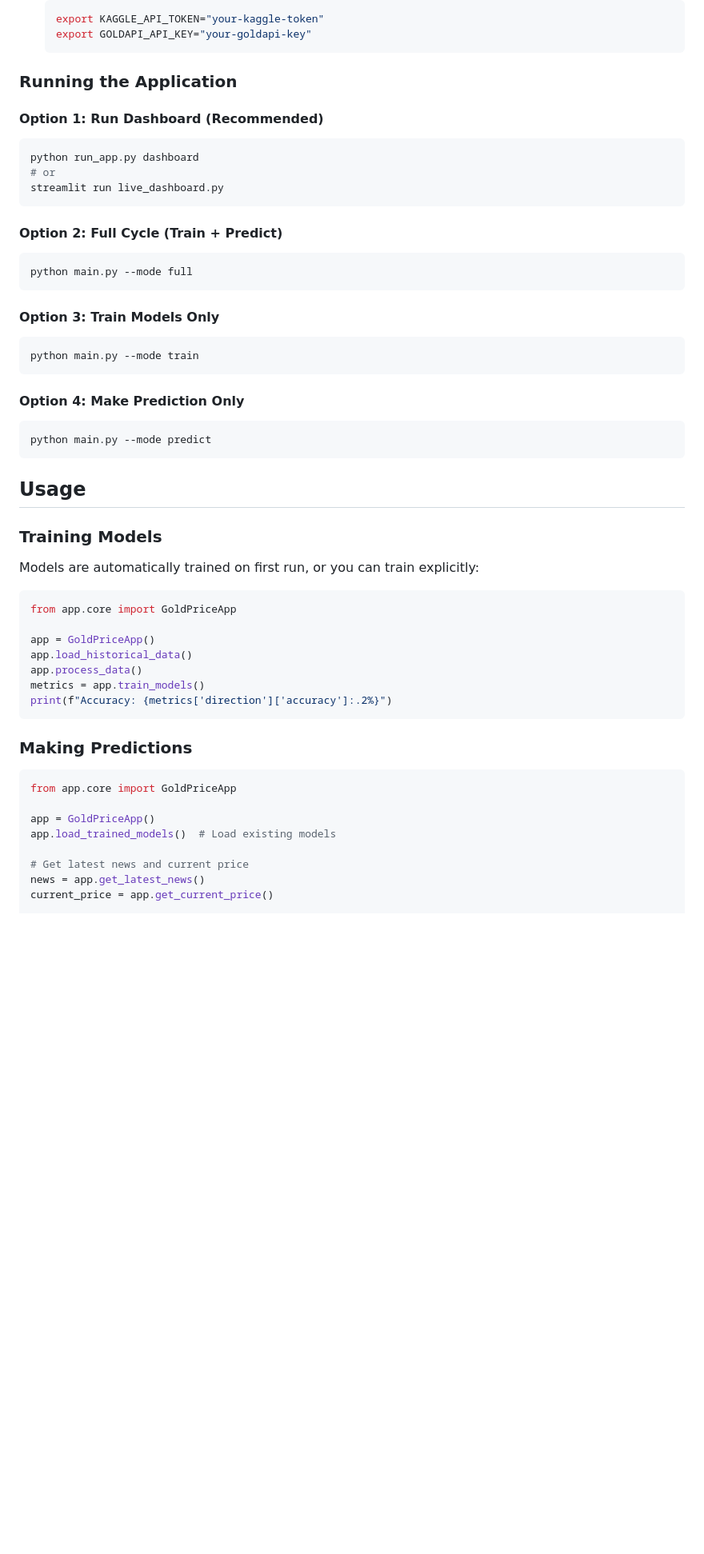
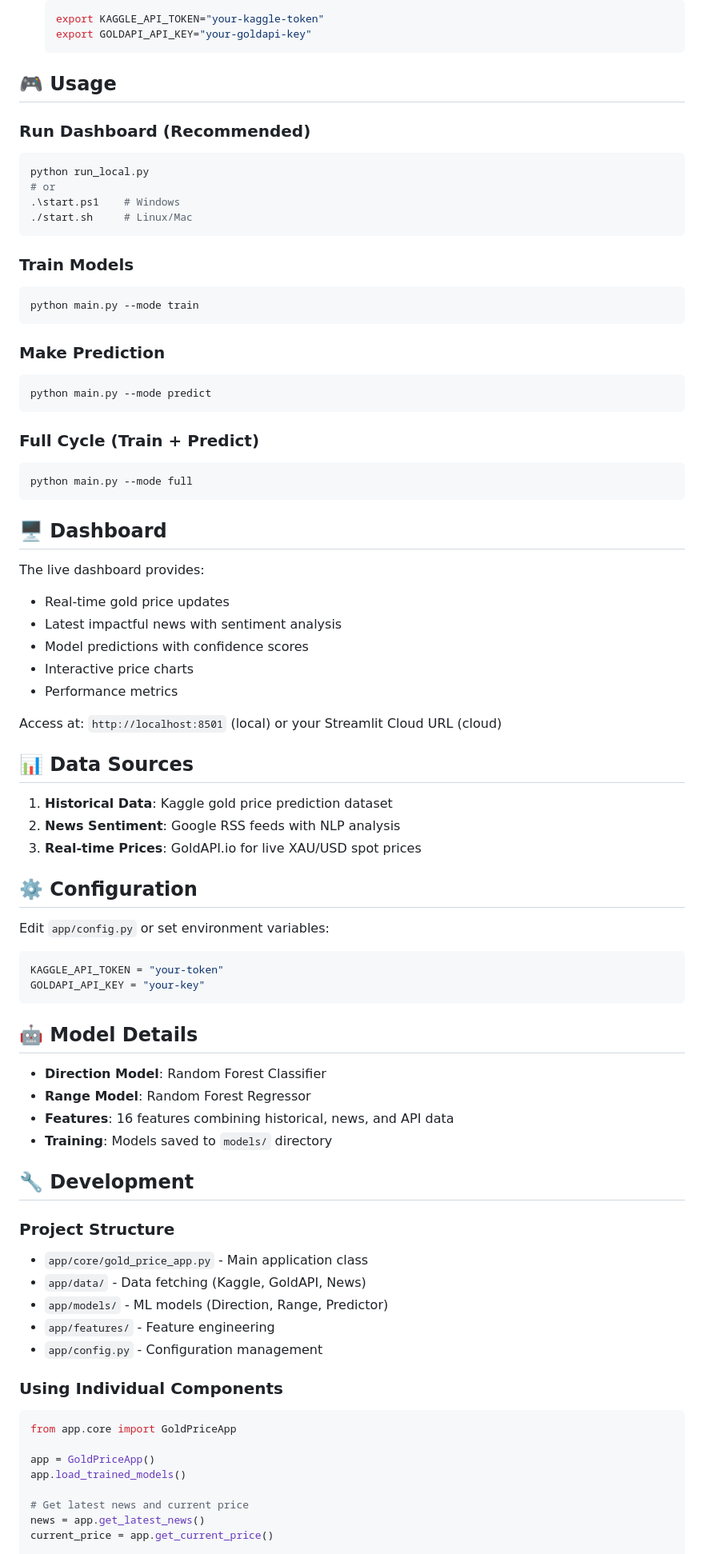
Before and after one commit to KarimElhakim/gold-price-prediction, a Markdown page: README.md, the part around one of its changes. Shown at 80% size. GitHub-like rendering; blank space fills up the shorter version.

Commit message:
docs: update README with quick start and deployment instructions

````diff
--- a/README.md
+++ b/README.md
@@ -60,53 +95,81 @@ gold-price-prediction/
    export GOLDAPI_API_KEY="your-goldapi-key"
    ```
 
-### Running the Application
+## 🎮 Usage
 
-#### Option 1: Run Dashboard (Recommended)
+### Run Dashboard (Recommended)
 ```bash
-python run_app.py dashboard
+python run_local.py
 # or
-streamlit run live_dashboard.py
+.\start.ps1    # Windows
+./start.sh     # Linux/Mac
 ```
 
-#### Option 2: Full Cycle (Train + Predict)
+### Train Models
+```bash
+python main.py --mode train
+```
+
+### Make Prediction
+```bash
+python main.py --mode predict
+```
+
+### Full Cycle (Train + Predict)
 ```bash
 python main.py --mode full
 ```
 
-#### Option 3: Train Models Only
-```bash
-python main.py --mode train
+## 🖥️ Dashboard
+
+The live dashboard provides:
+- Real-time gold price updates
+- Latest impactful news with sentiment analysis
+- Model predictions with confidence scores
+- Interactive price charts
+- Performance metrics
+
+Access at: `http://localhost:8501` (local) or your Streamlit Cloud URL (cloud)
+
+## 📊 Data Sources
+
+1. **Historical Data**: Kaggle gold price prediction dataset
+2. **News Sentiment**: Google RSS feeds with NLP analysis
+3. **Real-time Prices**: GoldAPI.io for live XAU/USD spot prices
+
+## ⚙️ Configuration
+
+Edit `app/config.py` or set environment variables:
+
+```python
+KAGGLE_API_TOKEN = "your-token"
+GOLDAPI_API_KEY = "your-key"
 ```
 
-#### Option 4: Make Prediction Only
-```bash
-python main.py --mode predict
-```
+## 🤖 Model Details
 
-## Usage
+- **Direction Model**: Random Forest Classifier
+- **Range Model**: Random Forest Regressor
+- **Features**: 16 features combining historical, news, and API data
+- **Training**: Models saved to `models/` directory
 
-### Training Models
+## 🔧 Development
 
-Models are automatically trained on first run, or you can train explicitly:
+### Project Structure
+
+- `app/core/gold_price_app.py` - Main application class
+- `app/data/` - Data fetching (Kaggle, GoldAPI, News)
+- `app/models/` - ML models (Direction, Range, Predictor)
+- `app/features/` - Feature engineering
+- `app/config.py` - Configuration management
+
+### Using Individual Components
 
 ```python
 from app.core import GoldPriceApp
 
 app = GoldPriceApp()
-app.load_historical_data()
-app.process_data()
-metrics = app.train_models()
-print(f"Accuracy: {metrics['direction']['accuracy']:.2%}")
-```
-
-### Making Predictions
-
-```python
-from app.core import GoldPriceApp
-
-app = GoldPriceApp()
-app.load_trained_models()  # Load existing models
+app.load_trained_models()
 
 # Get latest news and current price
 news = app.get_latest_news()
````
Also changed, not shown: other parts of README.md (+52 -99 lines).
